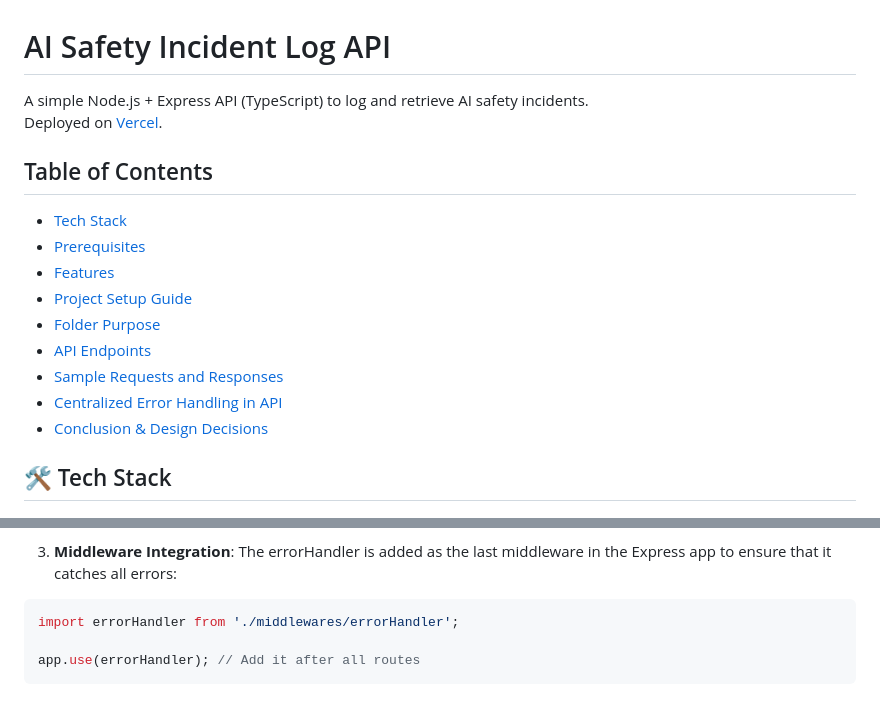
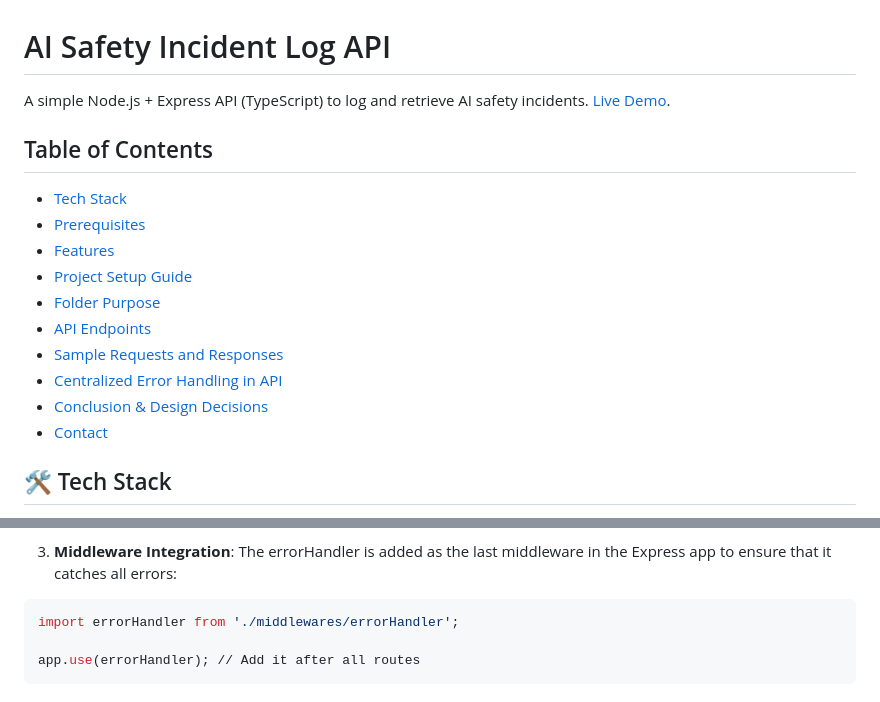
Before and after one commit to yagnesh-3/sparkleHood, a Markdown page: readme.md, 2 parts joined by grey strips. Rendered like a GitHub page.

````diff
--- a/readme.md
+++ b/readme.md
@@ -1,7 +1,6 @@
 # AI Safety Incident Log API
 
-A simple Node.js + Express API (TypeScript) to log and retrieve AI safety incidents.
-Deployed on [Vercel](https://sparkle-hood-three.vercel.app/).
+A simple Node.js + Express API (TypeScript) to log and retrieve AI safety incidents. [Live Demo](https://sparkle-hood-three.vercel.app/).
 
 ## Table of Contents
 - [Tech Stack](#-tech-stack)
@@ -13,7 +12,7 @@ Deployed on [Vercel](https://sparkle-hood-three.vercel.app/).
 - [Sample Requests and Responses](#-sample-requests-and-responses)
 - [Centralized Error Handling in API](#-centralized-error-handling-in-api)
 - [Conclusion & Design Decisions](#-conclusion--design-decisions)
-
+- [Contact](#-contact-me)
 
 ## 🛠 Tech Stack
 - Node.js
@@ -308,7 +307,7 @@ export default function errorHandler(err: any, _: Request, res: Response, __: Ne
 - **Other errors**: Any other errors are handled as 500 Internal Server Error.
 
 3. **Middleware Integration**: The errorHandler is added as the last middleware in the Express app to ensure that it catches all errors:
-```json
+```bash
 import errorHandler from './middlewares/errorHandler';
 
 app.use(errorHandler); // Add it after all routes
````
